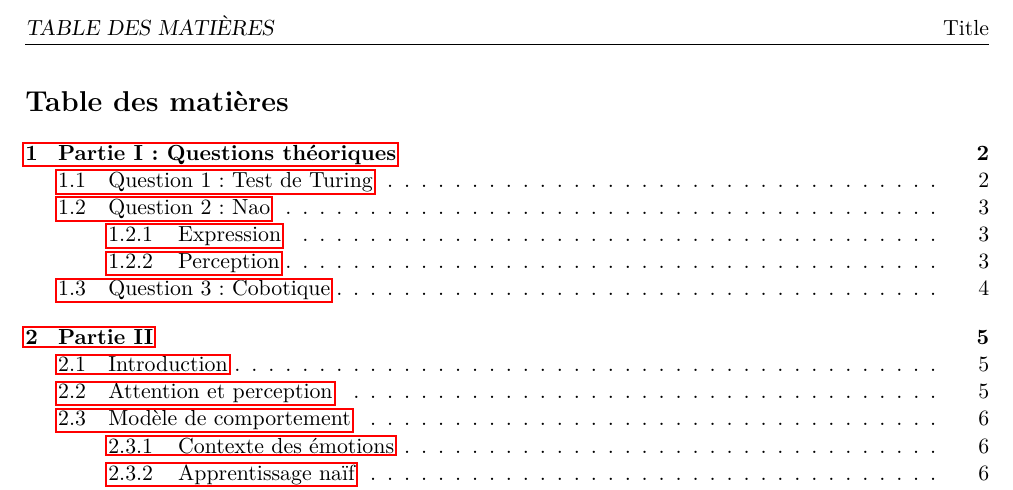
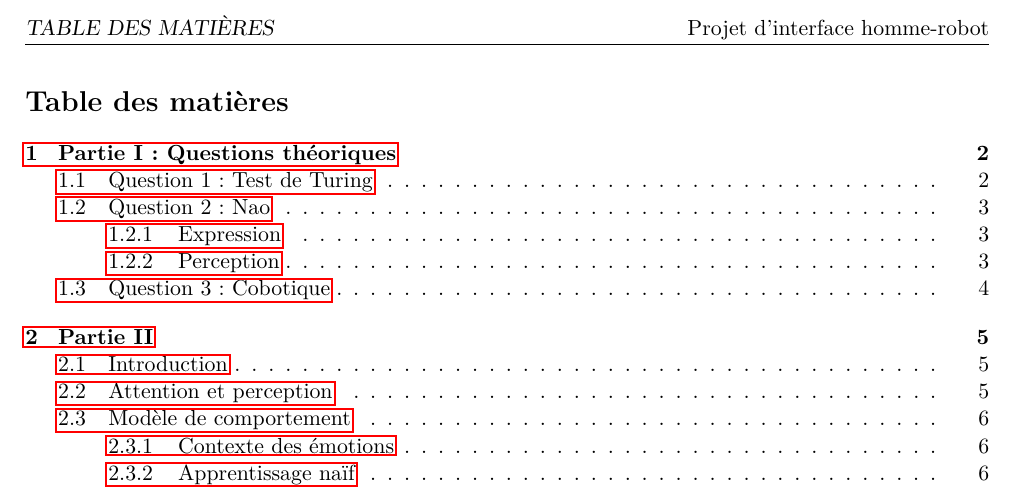
Before and after one commit to medrimonia/ProjetIHR, a LaTeX document (report/report.tex): part of page 2 of 11, cut so that both start at the same text. Compiled offline with pdfLaTeX.

Commit message:
Changing title in header

```diff
--- a/report/report.tex
+++ b/report/report.tex
@@ -19,7 +19,7 @@
 \usepackage{pdfpages}
 
 \pagestyle{fancy}
-\rhead{Title}
+\rhead{Projet d'interface homme-robot}
 \renewcommand{\footrulewidth}{0.5pt}
 
 
```
